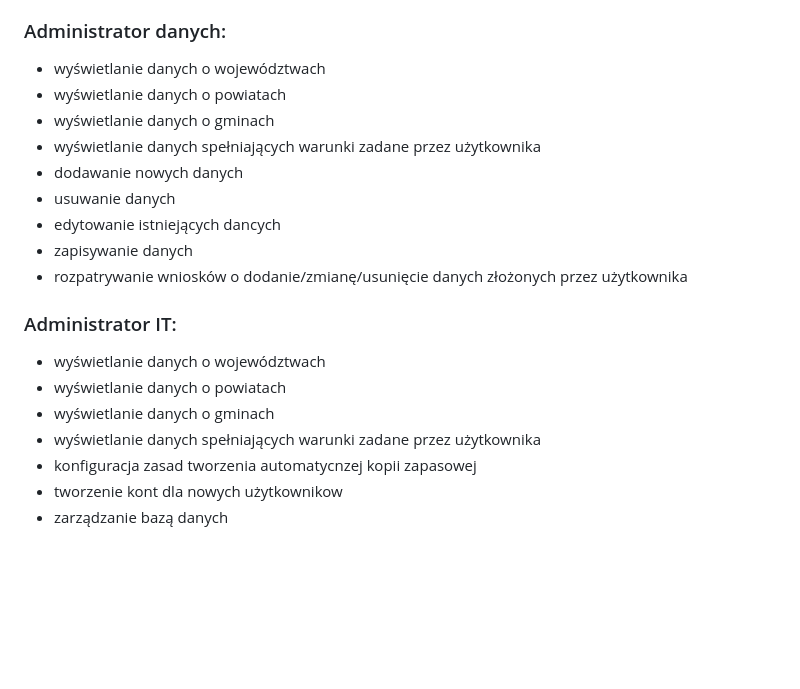
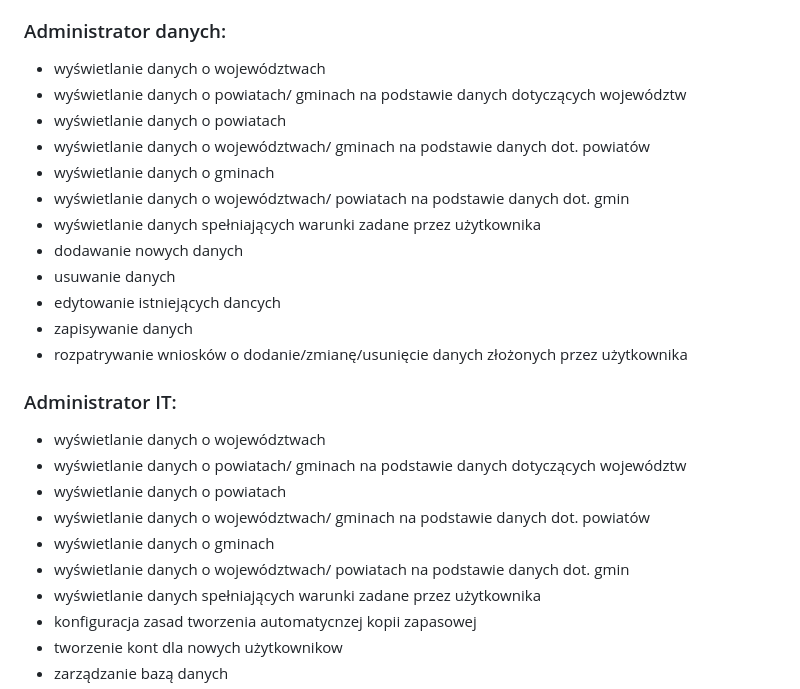
Before and after one commit to 213N10/BazyDanych2, a Markdown page: Opis-1etap.md, the part around the change printed below. GitHub-like rendering; blank space fills up the shorter version.

```diff
--- a/Opis-1etap.md
+++ b/Opis-1etap.md
@@ -82,8 +57,11 @@ Baza danych będzie się składać z trzech encji odpowiadającym stopniom jedno
 - składanie wniosku o edycję istniejących danych lub dodanie nowych
 ### Administrator danych:
 - wyświetlanie danych o województwach
+- wyświetlanie danych o powiatach/ gminach na podstawie danych dotyczących województw
 - wyświetlanie danych o powiatach
+- wyświetlanie danych o województwach/ gminach na podstawie danych dot. powiatów
 - wyświetlanie danych o gminach
+- wyświetlanie danych o województwach/ powiatach na podstawie danych dot. gmin
 - wyświetlanie danych spełniających warunki zadane przez użytkownika
 - dodawanie nowych danych
 - usuwanie danych
@@ -92,8 +70,11 @@ Baza danych będzie się składać z trzech encji odpowiadającym stopniom jedno
 - rozpatrywanie wniosków o dodanie/zmianę/usunięcie danych złożonych przez użytkownika
 ### Administrator IT:
 - wyświetlanie danych o województwach
+- wyświetlanie danych o powiatach/ gminach na podstawie danych dotyczących województw
 - wyświetlanie danych o powiatach
+- wyświetlanie danych o województwach/ gminach na podstawie danych dot. powiatów
 - wyświetlanie danych o gminach
+- wyświetlanie danych o województwach/ powiatach na podstawie danych dot. gmin
 - wyświetlanie danych spełniających warunki zadane przez użytkownika
 - konfiguracja zasad tworzenia automatycnzej kopii zapasowej
 - tworzenie kont dla nowych użytkownikow
```
Also changed, not shown: other parts of Opis-1etap.md (+0 -25 lines).
